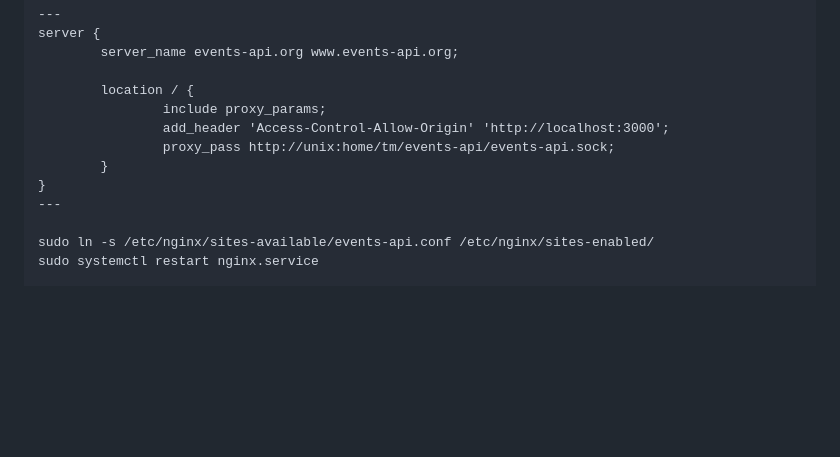
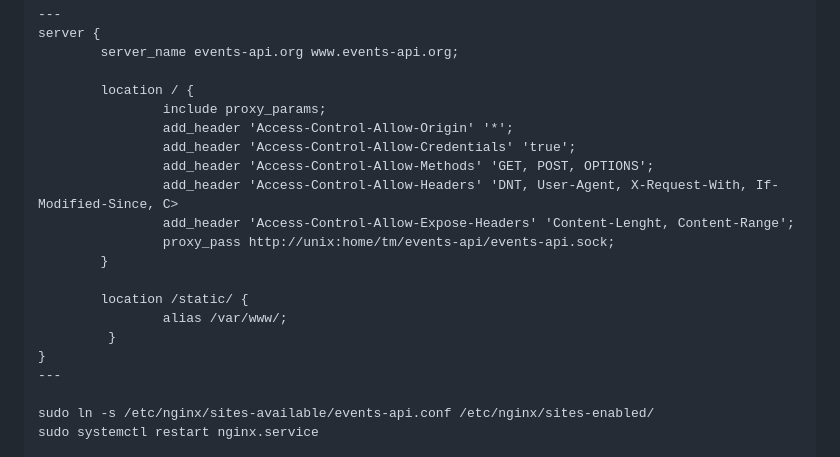
Before and after one commit to eg-informatique/events-api, a Markdown page: README.md, the part around the change. Drawn GitHub-style; blank space fills up the shorter version.

```diff
--- a/README.md
+++ b/README.md
@@ -267,9 +267,17 @@ server {
 
         location / {
                 include proxy_params;
-                add_header 'Access-Control-Allow-Origin' 'http://localhost:3000';
+                add_header 'Access-Control-Allow-Origin' '*';
+                add_header 'Access-Control-Allow-Credentials' 'true';
+                add_header 'Access-Control-Allow-Methods' 'GET, POST, OPTIONS';
+                add_header 'Access-Control-Allow-Headers' 'DNT, User-Agent, X-Request-With, If-Modified-Since, C>
+                add_header 'Access-Control-Allow-Expose-Headers' 'Content-Lenght, Content-Range';
                 proxy_pass http://unix:home/tm/events-api/events-api.sock;
         }
+
+        location /static/ {
+                alias /var/www/;
+         }
 }
 ---
 
```
